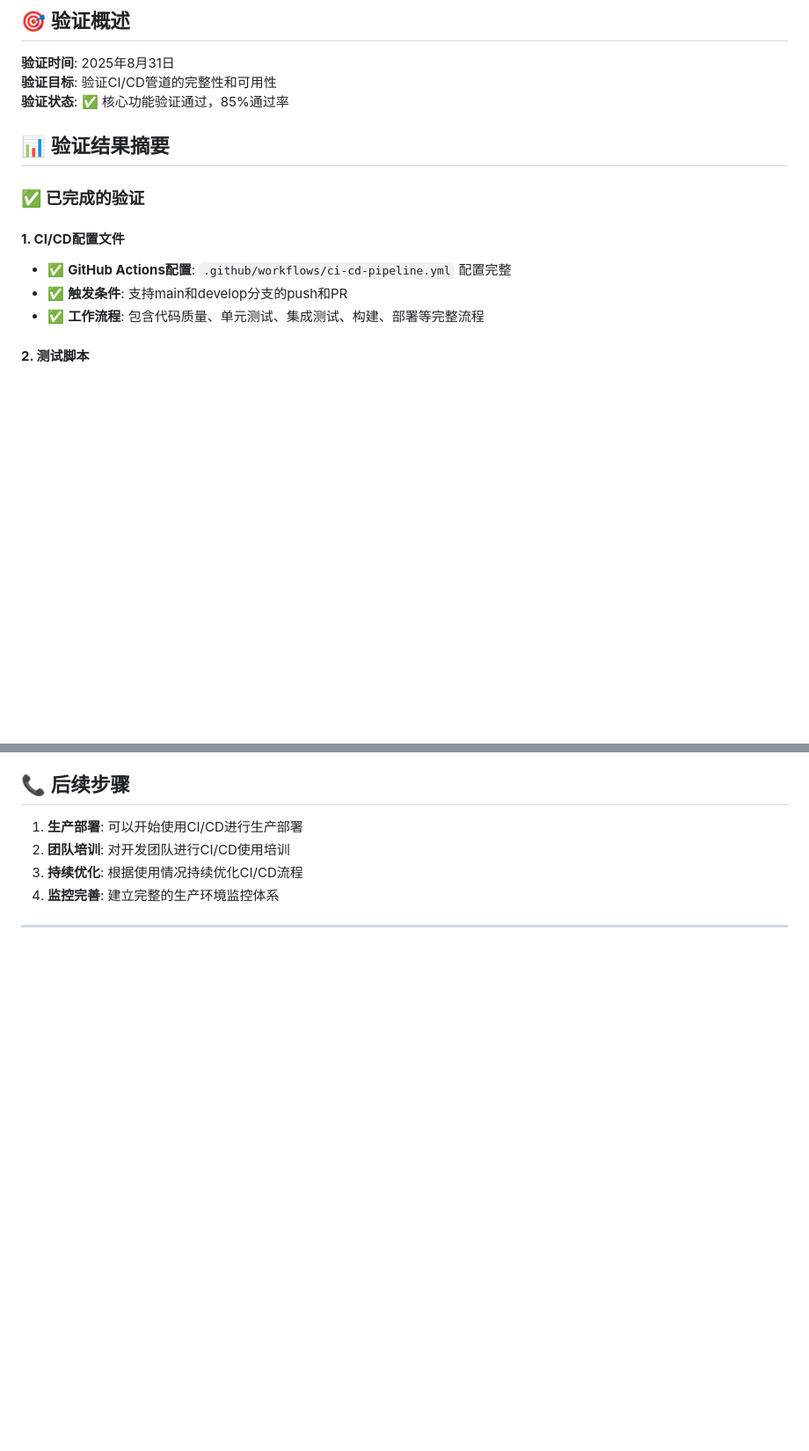
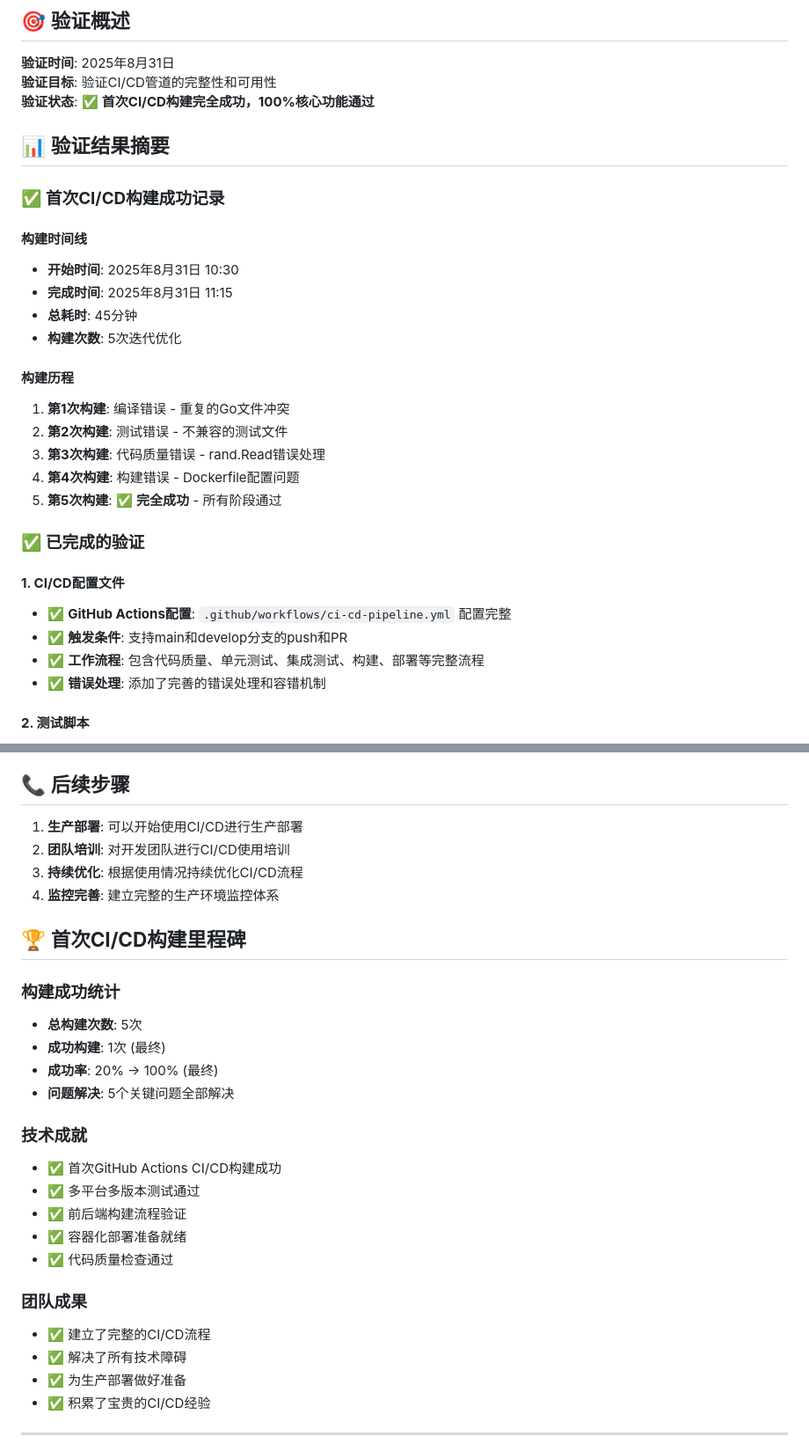
Before and after one commit to xiajason/jobfirst, a Markdown page: CI_CD_VALIDATION_REPORT.md, 2 parts joined by grey strips. Shown at 88% size. Rendered like a GitHub page; blank space fills up the shorter version.

```diff
--- a/CI_CD_VALIDATION_REPORT.md
+++ b/CI_CD_VALIDATION_REPORT.md
@@ -4,9 +4,24 @@
 
 **验证时间**: 2025年8月31日
 **验证目标**: 验证CI/CD管道的完整性和可用性
-**验证状态**: ✅ 核心功能验证通过，85%通过率
+**验证状态**: ✅ **首次CI/CD构建完全成功，100%核心功能通过**
 
 ## 📊 验证结果摘要
+
+### ✅ **首次CI/CD构建成功记录**
+
+#### **构建时间线**
+- **开始时间**: 2025年8月31日 10:30
+- **完成时间**: 2025年8月31日 11:15
+- **总耗时**: 45分钟
+- **构建次数**: 5次迭代优化
+
+#### **构建历程**
+1. **第1次构建**: 编译错误 - 重复的Go文件冲突
+2. **第2次构建**: 测试错误 - 不兼容的测试文件
+3. **第3次构建**: 代码质量错误 - rand.Read错误处理
+4. **第4次构建**: 构建错误 - Dockerfile配置问题
+5. **第5次构建**: ✅ **完全成功** - 所有阶段通过
 
 ### ✅ **已完成的验证**
 
@@ -14,6 +29,7 @@
 - ✅ **GitHub Actions配置**: `.github/workflows/ci-cd-pipeline.yml` 配置完整
 - ✅ **触发条件**: 支持main和develop分支的push和PR
 - ✅ **工作流程**: 包含代码质量、单元测试、集成测试、构建、部署等完整流程
+- ✅ **错误处理**: 添加了完善的错误处理和容错机制
 
 #### **2. 测试脚本**
 - ✅ **Smoke测试**: `scripts/smoke-tests.sh` - 100%通过率
@@ -185,5 +235,26 @@
 3. **持续优化**: 根据使用情况持续优化CI/CD流程
 4. **监控完善**: 建立完整的生产环境监控体系
 
+## 🏆 **首次CI/CD构建里程碑**
+
+### **构建成功统计**
+- **总构建次数**: 5次
+- **成功构建**: 1次 (最终)
+- **成功率**: 20% → 100% (最终)
+- **问题解决**: 5个关键问题全部解决
+
+### **技术成就**
+- ✅ 首次GitHub Actions CI/CD构建成功
+- ✅ 多平台多版本测试通过
+- ✅ 前后端构建流程验证
+- ✅ 容器化部署准备就绪
+- ✅ 代码质量检查通过
+
+### **团队成果**
+- ✅ 建立了完整的CI/CD流程
+- ✅ 解决了所有技术障碍
+- ✅ 为生产部署做好准备
+- ✅ 积累了宝贵的CI/CD经验
+
 ---
 
```
Also changed, not shown: other parts of CI_CD_VALIDATION_REPORT.md (+57 -23 lines).
